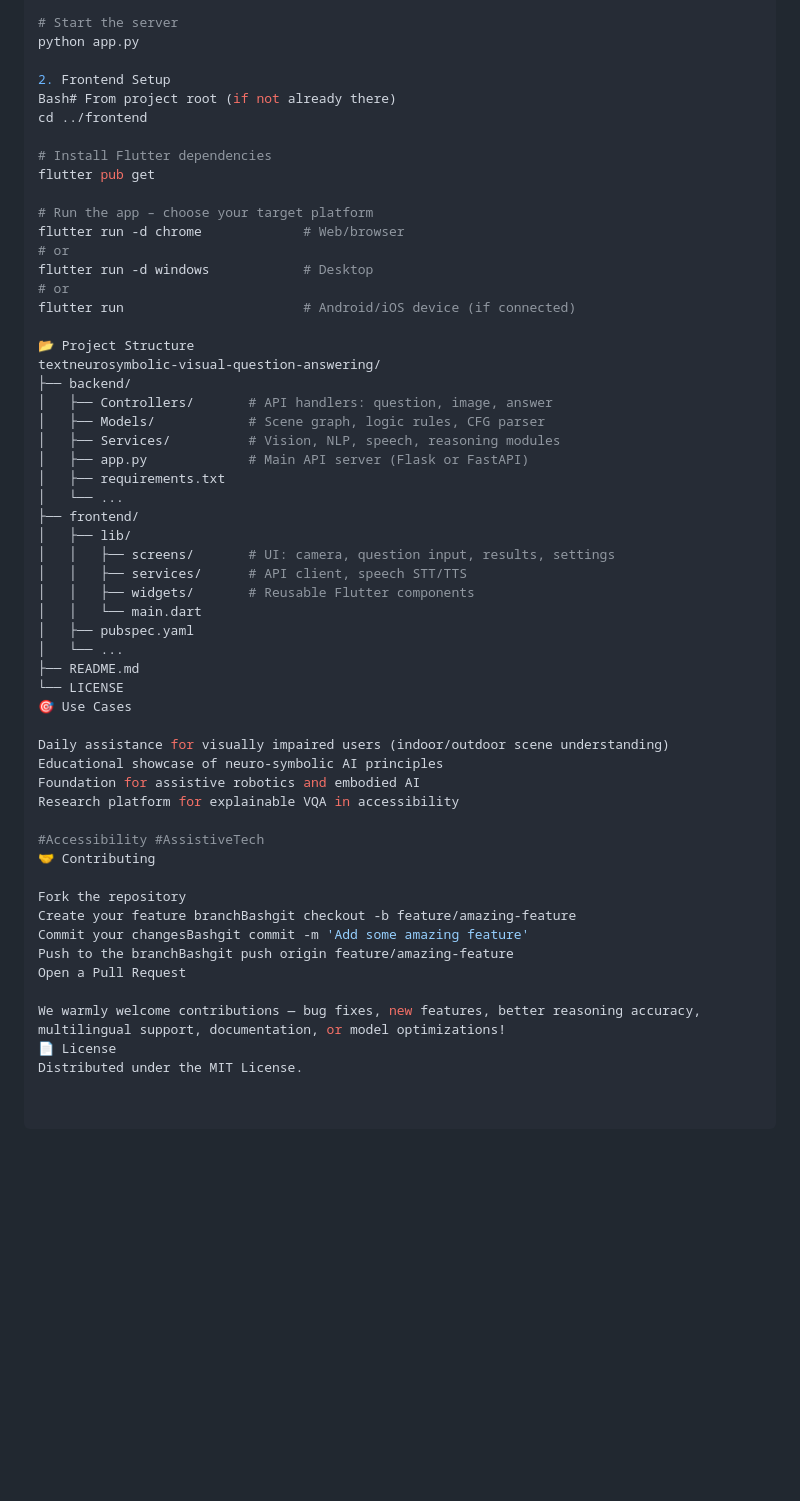
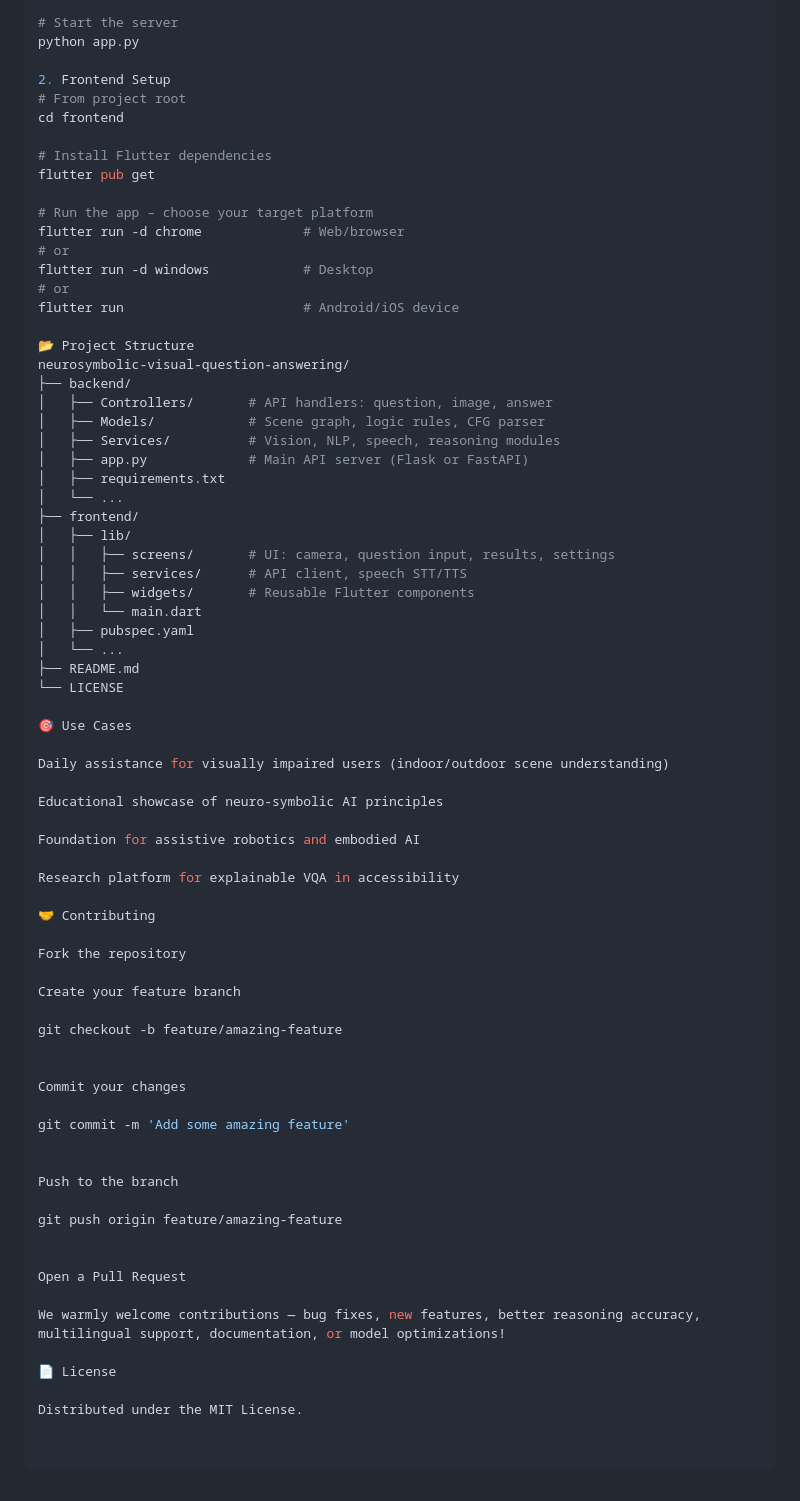
Before and after one commit to FahadKhalique804/Neurosmbolic-Visual-Question-Answering, a Markdown page: readme.md, the part around the change. GitHub-like rendering; blank space fills up the shorter version.

```diff
--- a/readme.md
+++ b/readme.md
@@ -82,8 +82,8 @@ pip install -r requirements.txt
 python app.py
 
 2. Frontend Setup
-Bash# From project root (if not already there)
-cd ../frontend
+# From project root
+cd frontend
 
 # Install Flutter dependencies
 flutter pub get
@@ -93,10 +93,10 @@ flutter run -d chrome             # Web/browser
 # or
 flutter run -d windows            # Desktop
 # or
-flutter run                       # Android/iOS device (if connected)
+flutter run                       # Android/iOS device
 
 📂 Project Structure
-textneurosymbolic-visual-question-answering/
+neurosymbolic-visual-question-answering/
 ├── backend/
 │   ├── Controllers/       # API handlers: question, image, answer
 │   ├── Models/            # Scene graph, logic rules, CFG parser
@@ -114,22 +114,40 @@ textneurosymbolic-visual-question-answering/
 │   └── ...
 ├── README.md
 └── LICENSE
+
 🎯 Use Cases
 
 Daily assistance for visually impaired users (indoor/outdoor scene understanding)
+
 Educational showcase of neuro-symbolic AI principles
+
 Foundation for assistive robotics and embodied AI
+
 Research platform for explainable VQA in accessibility
 
-#Accessibility #AssistiveTech
 🤝 Contributing
 
 Fork the repository
-Create your feature branchBashgit checkout -b feature/amazing-feature
-Commit your changesBashgit commit -m 'Add some amazing feature'
-Push to the branchBashgit push origin feature/amazing-feature
+
+Create your feature branch
+
+git checkout -b feature/amazing-feature
+
+
+Commit your changes
+
+git commit -m 'Add some amazing feature'
+
+
+Push to the branch
+
+git push origin feature/amazing-feature
+
+
 Open a Pull Request
 
 We warmly welcome contributions — bug fixes, new features, better reasoning accuracy, multilingual support, documentation, or model optimizations!
+
 📄 License
+
 Distributed under the MIT License.
```
